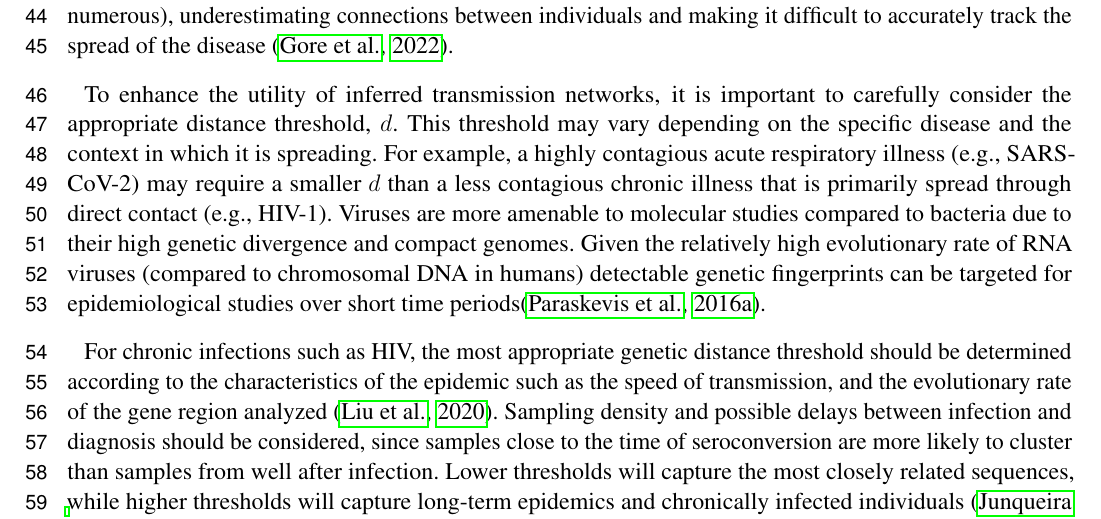
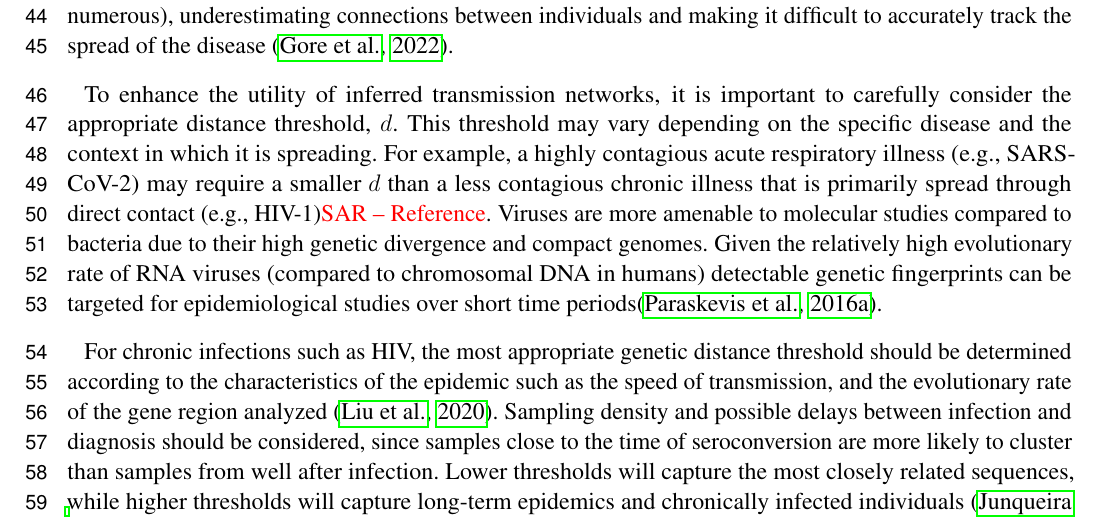
Before and after one commit to veg/autotune-paper, a LaTeX document (frontiers.tex): part of page 2 of 28, cut so that both start at the same text. Compiled offline with pdfLaTeX.

Commit message:
sweaver edit

```diff
--- a/frontiers.tex
+++ b/frontiers.tex
@@ -162,7 +162,7 @@ carefully consider the appropriate distance threshold, $d$. This threshold may
 vary depending on the specific disease and the context in which it is
 spreading. For example, a highly contagious acute respiratory illness (e.g.,
 SARS-CoV-2) may require a smaller $d$ than a less contagious chronic illness
-that is primarily spread through direct contact (e.g., HIV-1). Viruses are more
+that is primarily spread through direct contact (e.g., HIV-1)\TODO{SAR -- Reference}. Viruses are more
 amenable to molecular studies compared to bacteria due to their high genetic
 divergence and compact genomes. Given the relatively high evolutionary rate of
 RNA viruses (compared to chromosomal DNA in humans) detectable genetic
```
